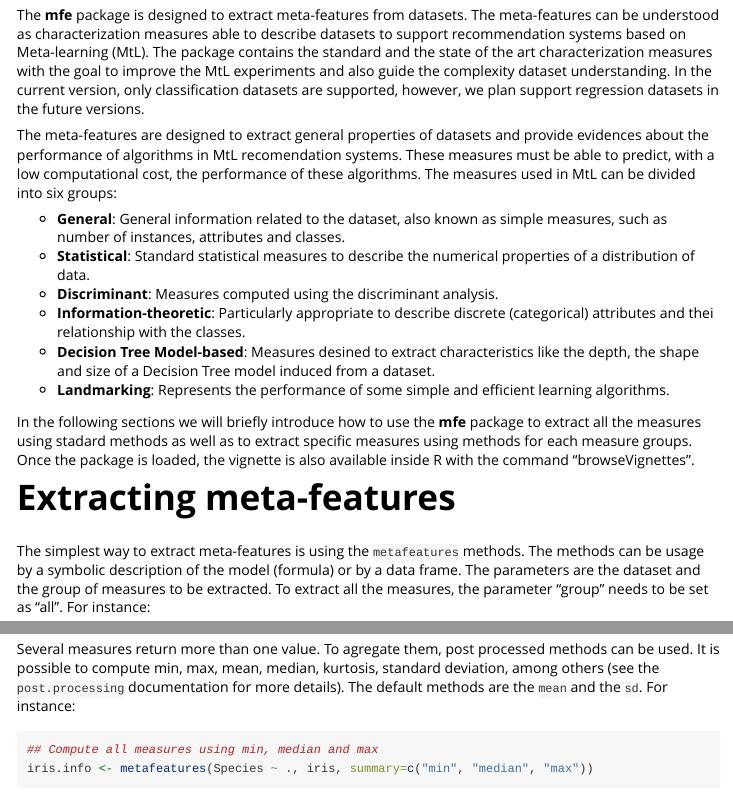
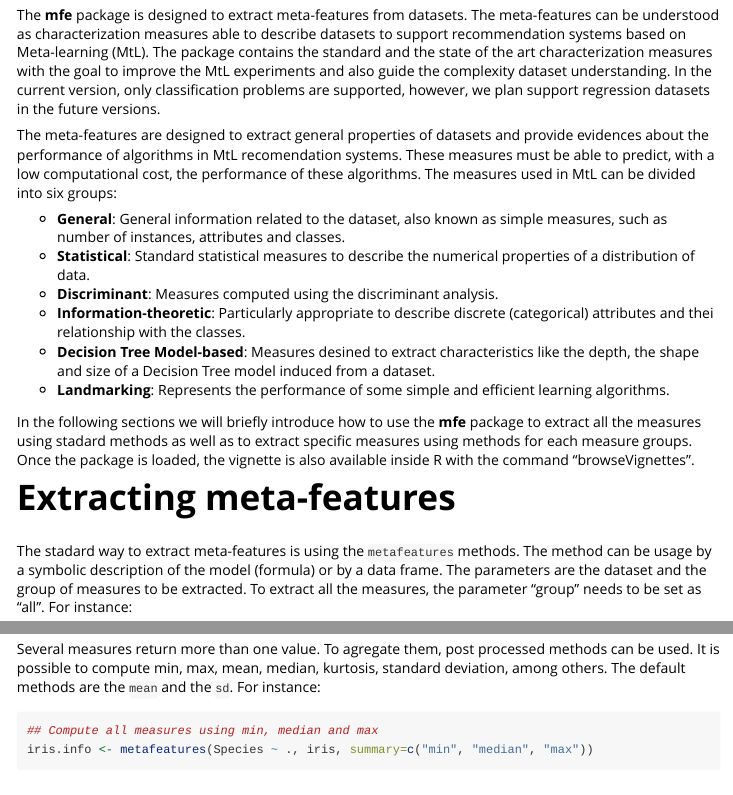
Before and after one commit to rivolli/mfe, an R Markdown document (vignettes/mfe-vignette.Rmd): the page in a window 1100 px wide, from 260 px down, and a second part further down, joined at a grey line. Rendered offline with R 4.5, knitr and Pandoc, with nearby package versions; some code elsewhere in the file could not run offline.

````diff
--- a/vignettes/mfe-vignette.Rmd
+++ b/vignettes/mfe-vignette.Rmd
@@ -16,7 +16,7 @@
 datasets to support recommendation systems based on Meta-learning (MtL). The
 package contains the standard and the state of the art characterization measures
  with the goal to improve the MtL experiments and also guide the complexity
-dataset understanding. In the current version, only classification datasets are
+dataset understanding. In the current version, only classification problems are
 supported, however, we plan support regression datasets in the future versions.
 
 The meta-features are designed to extract general properties of datasets and
@@ -46,8 +46,8 @@
 
 # Extracting meta-features
 
-The simplest way to extract meta-features is using the `metafeatures` methods.
-The methods can be usage by a symbolic description of the model (formula) or by
+The stadard way to extract meta-features is using the `metafeatures` methods.
+The method can be usage by a symbolic description of the model (formula) or by
 a data frame. The parameters are the dataset and the group of measures to be
 extracted. To extract all the measures, the parameter "group" needs to be set
 as "all". For instance:
@@ -70,8 +70,8 @@
 
 Several measures return more than one value. To agregate them, post processed
 methods can be used. It is possible to compute min, max, mean, median, kurtosis,
- standard deviation, among others (see the `post.processing` documentation for
- more details). The default methods are the `mean` and the `sd`. For instance:
+ standard deviation, among others. The default methods are the `mean` and the
+ `sd`. For instance:
 
 
 ```{r}
````
Also changed, not shown: vignettes/mfe-vignette.Rmd (5 more changed lines).
